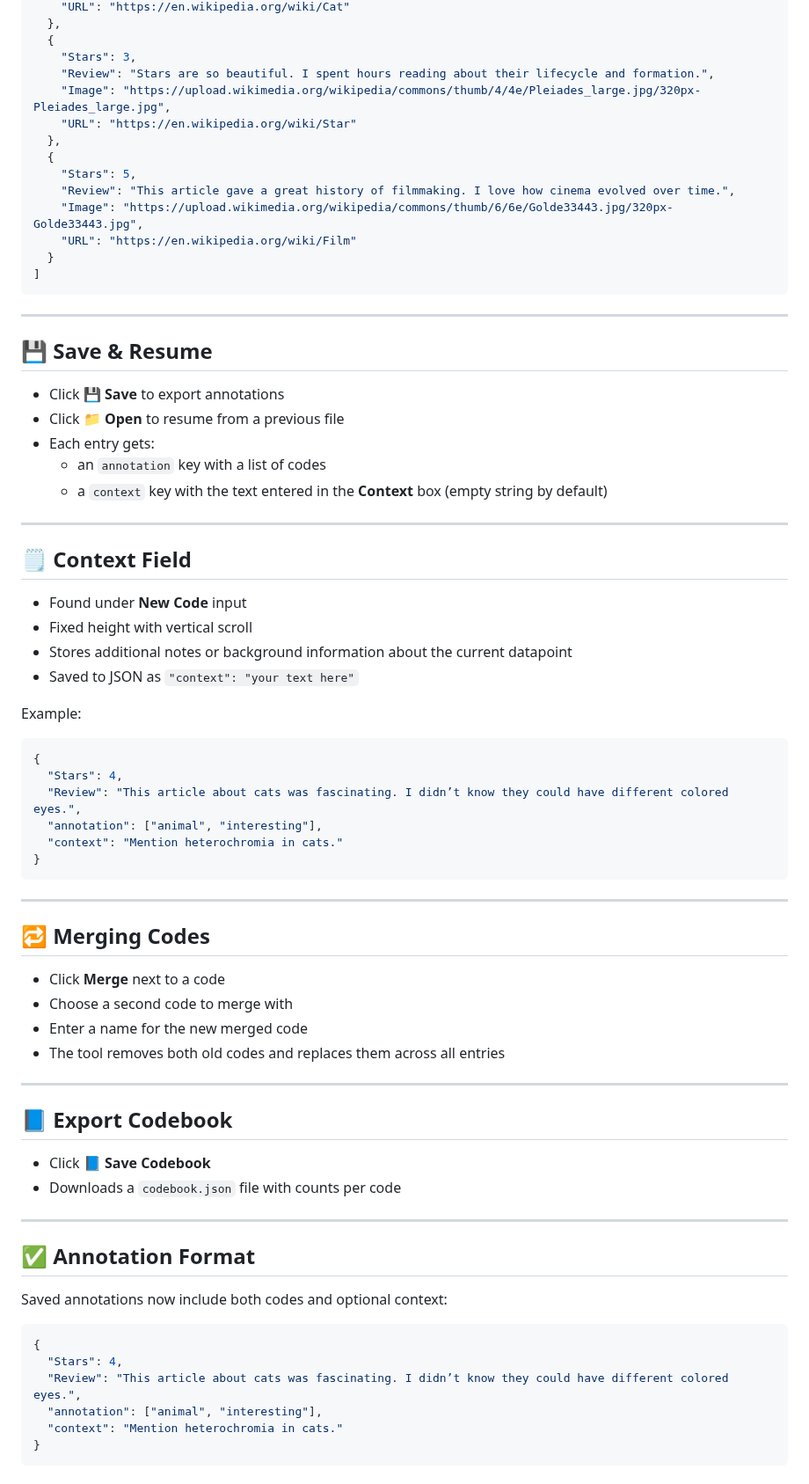
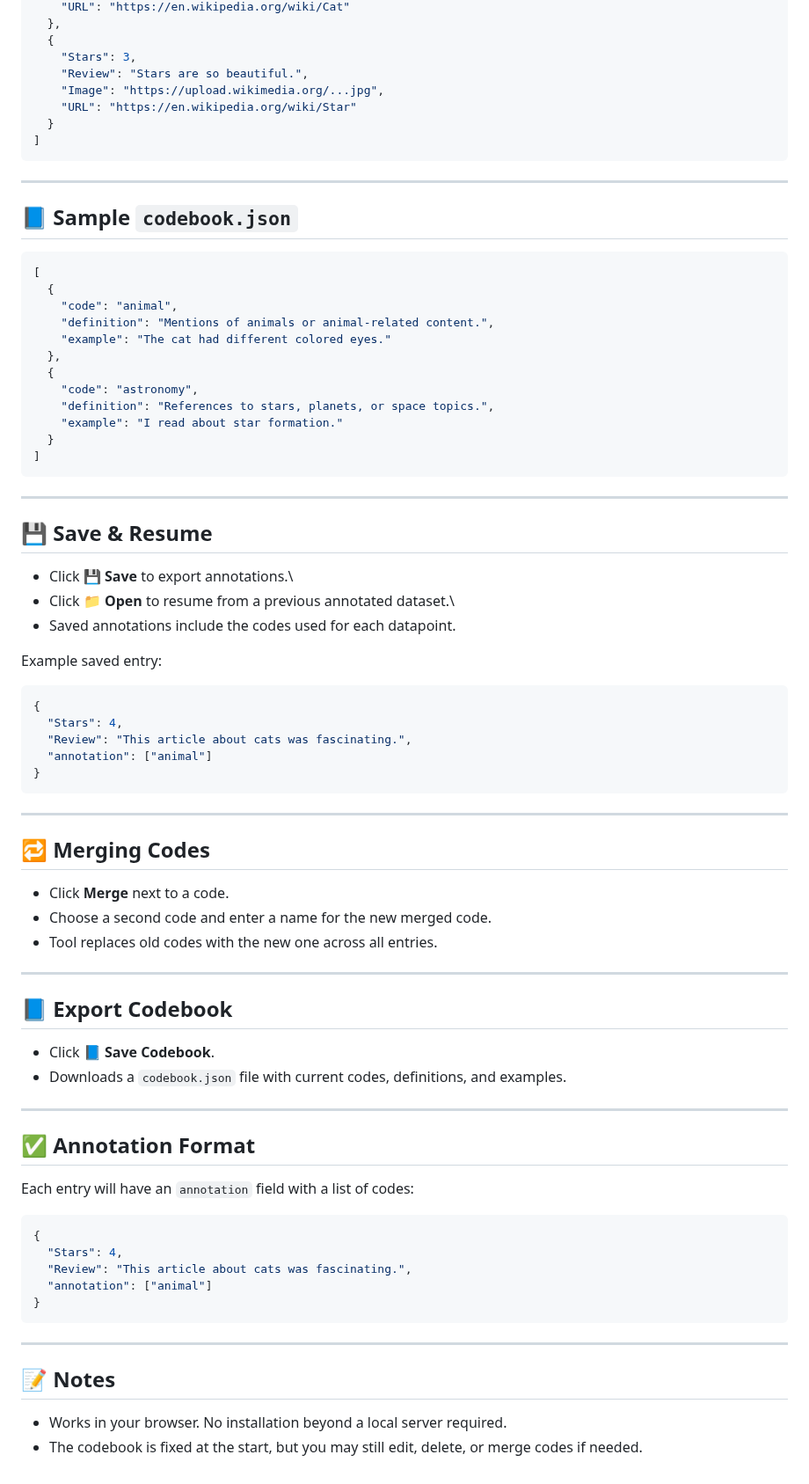
Before and after one commit to arazilab/annotation_tools, a Markdown page: closed-codebook-annotation-tool/README.md, the part around one of its changes. Shown at 88% size. GitHub-like rendering.

````diff
--- a/closed-codebook-annotation-tool/README.md
+++ b/closed-codebook-annotation-tool/README.md
@@ -90,76 +76,85 @@ Example for `webpage` mode:
   },
   {
     "Stars": 3,
-    "Review": "Stars are so beautiful. I spent hours reading about their lifecycle and formation.",
-    "Image": "https://upload.wikimedia.org/wikipedia/commons/thumb/4/4e/Pleiades_large.jpg/320px-Pleiades_large.jpg",
+    "Review": "Stars are so beautiful.",
+    "Image": "https://upload.wikimedia.org/...jpg",
     "URL": "https://en.wikipedia.org/wiki/Star"
-  },
-  {
-    "Stars": 5,
-    "Review": "This article gave a great history of filmmaking. I love how cinema evolved over time.",
-    "Image": "https://upload.wikimedia.org/wikipedia/commons/thumb/6/6e/Golde33443.jpg/320px-Golde33443.jpg",
-    "URL": "https://en.wikipedia.org/wiki/Film"
   }
 ]
 ```
 
----
+------------------------------------------------------------------------
+
+## 📘 Sample `codebook.json`
+
+``` json
+[
+  {
+    "code": "animal",
+    "definition": "Mentions of animals or animal-related content.",
+    "example": "The cat had different colored eyes."
+  },
+  {
+    "code": "astronomy",
+    "definition": "References to stars, planets, or space topics.",
+    "example": "I read about star formation."
+  }
+]
+```
+
+------------------------------------------------------------------------
 
 ## 💾 Save & Resume
 
-- Click **💾 Save** to export annotations
-- Click **📁 Open** to resume from a previous file
-- Each entry gets:
-  - an `annotation` key with a list of codes
-  - a `context` key with the text entered in the **Context** box (empty string by default)
+-   Click **💾 Save** to export annotations.\
+-   Click **📁 Open** to resume from a previous annotated dataset.\
+-   Saved annotations include the codes used for each datapoint.
 
----
+Example saved entry:
 
-## 🗒 Context Field
-
-- Found under **New Code** input
-- Fixed height with vertical scroll
-- Stores additional notes or background information about the current datapoint
-- Saved to JSON as `"context": "your text here"`
-
-Example:
-
-```json
+``` json
 {
   "Stars": 4,
-  "Review": "This article about cats was fascinating. I didn’t know they could have different colored eyes.",
-  "annotation": ["animal", "interesting"],
-  "context": "Mention heterochromia in cats."
+  "Review": "This article about cats was fascinating.",
+  "annotation": ["animal"]
 }
 ```
 
----
+------------------------------------------------------------------------
 
 ## 🔁 Merging Codes
 
-- Click **Merge** next to a code
-- Choose a second code to merge with
-- Enter a name for the new merged code
-- The tool removes both old codes and replaces them across all entries
+-   Click **Merge** next to a code.
+-   Choose a second code and enter a name for the new merged code.
+-   Tool replaces old codes with the new one across all entries.
 
----
+------------------------------------------------------------------------
 
 ## 📘 Export Codebook
 
-- Click **📘 Save Codebook**
-- Downloads a `codebook.json` file with counts per code
+-   Click **📘 Save Codebook**.
+-   Downloads a `codebook.json` file with current codes, definitions,
+    and examples.
 
----
+------------------------------------------------------------------------
 
 ## ✅ Annotation Format
 
-Saved annotations now include both codes and optional context:
+Each entry will have an `annotation` field with a list of codes:
 
-```json
+``` json
 {
   "Stars": 4,
-  "Review": "This article about cats was fascinating. I didn’t know they could have different colored eyes.",
-  "annotation": ["animal", "interesting"],
-  "context": "Mention heterochromia in cats."
+  "Review": "This article about cats was fascinating.",
+  "annotation": ["animal"]
 }
 ```
+
+------------------------------------------------------------------------
+
+## 📝 Notes
+
+-   Works in your browser. No installation beyond a local server
+    required.
+-   The codebook is fixed at the start, but you may still edit, delete,
+    or merge codes if needed.
````
Also changed, not shown: other parts of closed-codebook-annotation-tool/README.md (+36 -50 lines).
